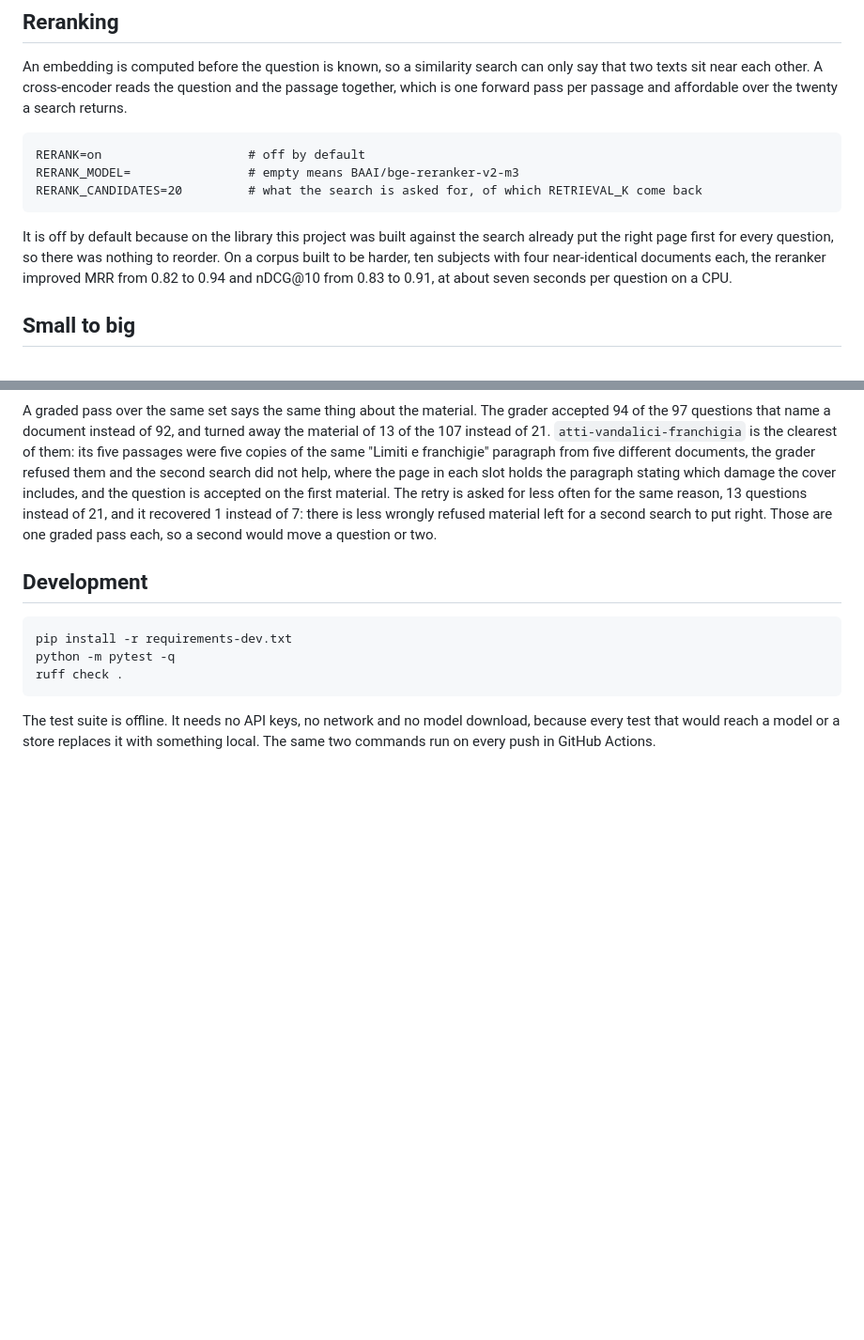
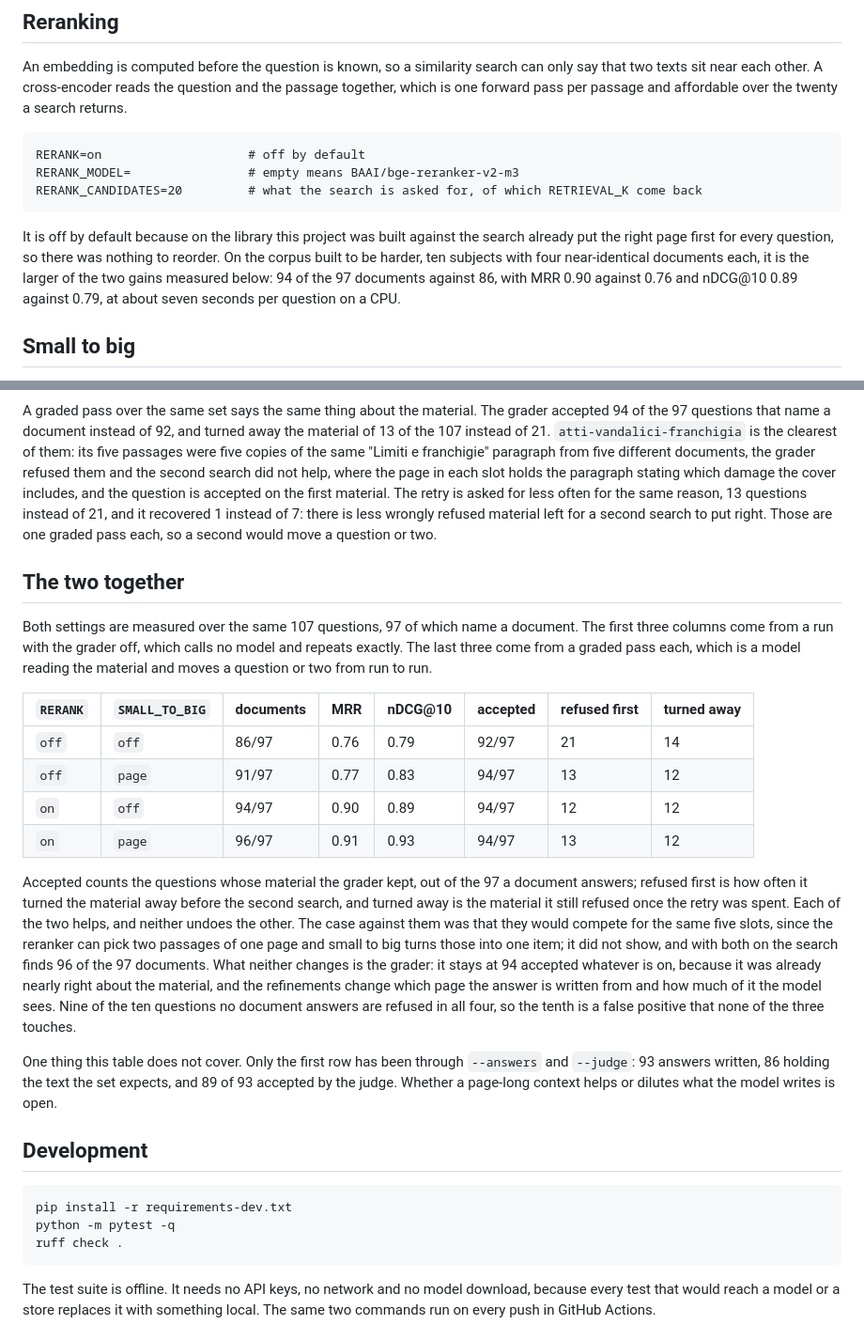
Before and after one commit to simone-caravetta/repertorio-docs, a Markdown page: README.md, 2 parts joined by grey strips. Shown at 94% size. Drawn GitHub-style; blank space fills up the shorter version.

Commit message:
Set the two retrieval settings side by side in the README
A table with the four combinations of `RERANK` and `SMALL_TO_BIG`, over
the 107 questions of the mock corpus: the documents found, MRR and
nDCG@10 with the grader off, then the material the grader accepted,
refused first and turned away in the graded pass. Both help, neither
undoes the other, and the grader stops at 94 accepted whichever is on.

The paragraph on reranking carried MRR 0.82 to 0.94 and nDCG@10 0.83 to
0.91 from an earlier state of the corpus, which the table would have
contradicted; it now gives what today's runs measured. The roadmap's
baseline paragraph read as the current figure over a set that has grown
twice since, so it says which size it was measured at and gives the
baseline at the size the set is now.

Co-Authored-By: Claude Code <noreply@anthropic.com>

````diff
--- a/README.md
+++ b/README.md
@@ -245,9 +245,10 @@ RERANK_CANDIDATES=20         # what the search is asked for, of which RETRIEVAL_
 ```
 
 It is off by default because on the library this project was built against the search already put
-the right page first for every question, so there was nothing to reorder. On a corpus built to be
-harder, ten subjects with four near-identical documents each, the reranker improved MRR from 0.82
-to 0.94 and nDCG@10 from 0.83 to 0.91, at about seven seconds per question on a CPU.
+the right page first for every question, so there was nothing to reorder. On the corpus built to be
+harder, ten subjects with four near-identical documents each, it is the larger of the two gains
+measured below: 94 of the 97 documents against 86, with MRR 0.90 against 0.76 and nDCG@10 0.89
+against 0.79, at about seven seconds per question on a CPU.
 
 ## Small to big
 
@@ -281,6 +282,35 @@ asked for less often for the same reason, 13 questions instead of 21, and it rec
 7: there is less wrongly refused material left for a second search to put right. Those are one
 graded pass each, so a second would move a question or two.
 
+## The two together
+
+Both settings are measured over the same 107 questions, 97 of which name a document. The first three
+columns come from a run with the grader off, which calls no model and repeats exactly. The last
+three come from a graded pass each, which is a model reading the material and moves a question or
+two from run to run.
+
+| `RERANK` | `SMALL_TO_BIG` | documents | MRR | nDCG@10 | accepted | refused first | turned away |
+| --- | --- | --- | --- | --- | --- | --- | --- |
+| `off` | `off` | 86/97 | 0.76 | 0.79 | 92/97 | 21 | 14 |
+| `off` | `page` | 91/97 | 0.77 | 0.83 | 94/97 | 13 | 12 |
+| `on` | `off` | 94/97 | 0.90 | 0.89 | 94/97 | 12 | 12 |
+| `on` | `page` | 96/97 | 0.91 | 0.93 | 94/97 | 13 | 12 |
+
+Accepted counts the questions whose material the grader kept, out of the 97 a document answers;
+refused first is how often it turned the material away before the second search, and turned away is
+the material it still refused once the retry was spent. Each of the two helps, and neither undoes
+the other. The case against them was that they would compete for the same five slots, since the
+reranker can pick two passages of one page and small to big turns those into one item; it did not
+show, and with both on the search finds 96 of the 97 documents. What neither changes is the grader:
+it stays at 94 accepted whatever is on, because it was already nearly right about the material, and
+the refinements change which page the answer is written from and how much of it the model sees.
+Nine of the ten questions no document answers are refused in all four, so the tenth is a false
+positive that none of the three touches.
+
+One thing this table does not cover. Only the first row has been through `--answers` and `--judge`:
+93 answers written, 86 holding the text the set expects, and 89 of 93 accepted by the judge. Whether
+a page-long context helps or dilutes what the model writes is open.
+
 ## Development
 
 ```bash
````
Also changed, not shown: ROADMAP.md (+13 -7 lines).
